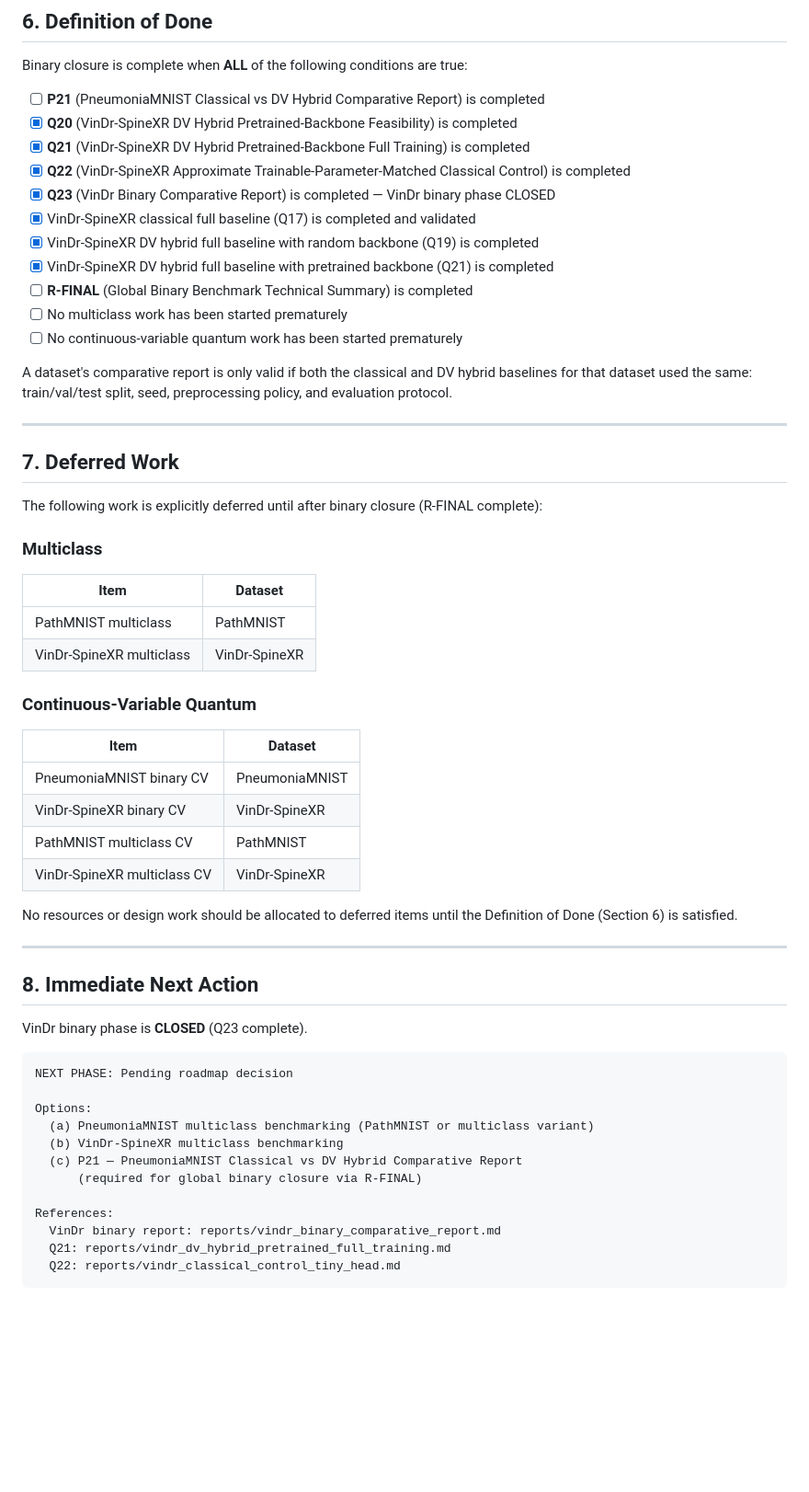
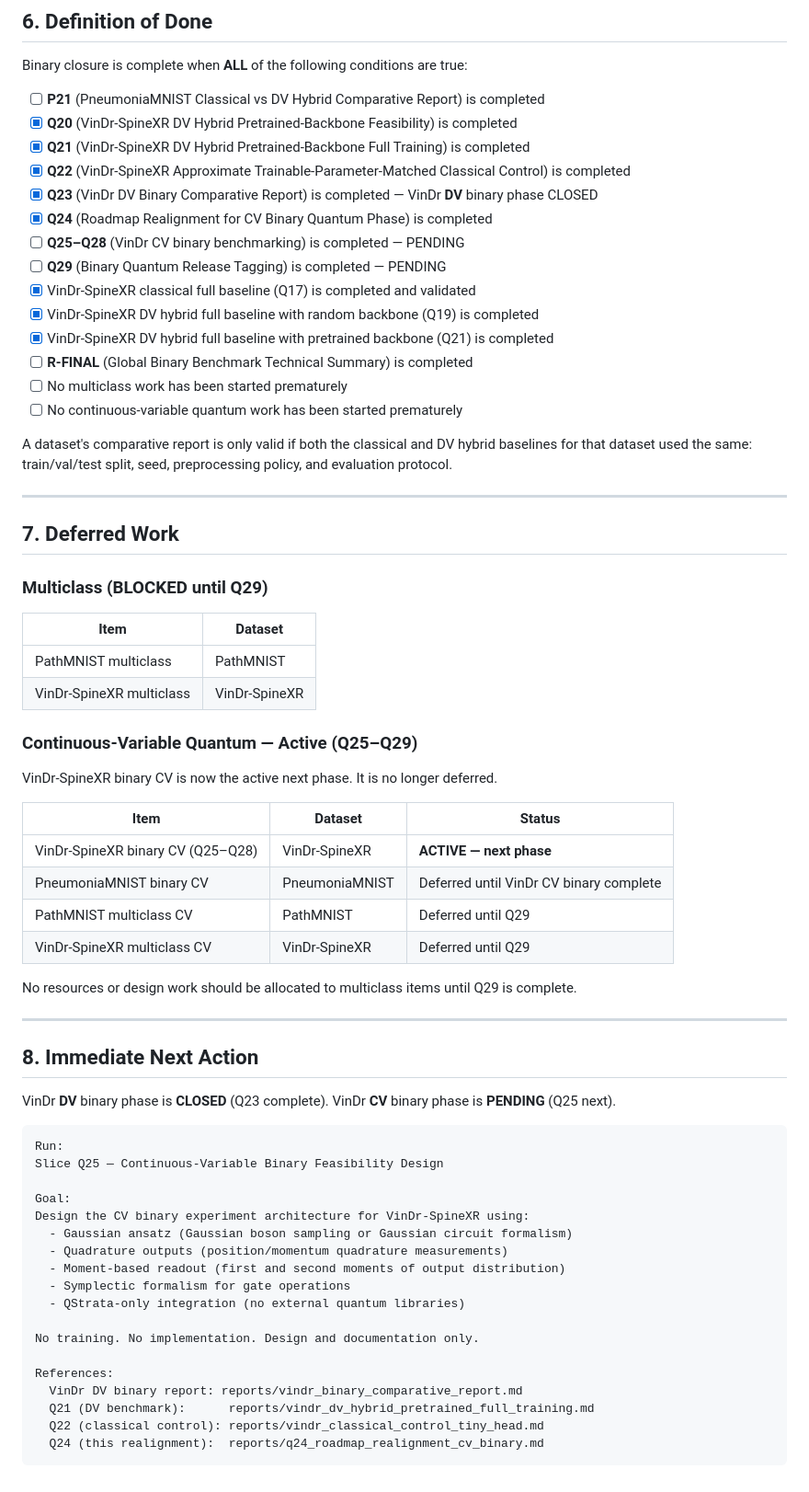
Before and after one commit to Montiel23/QStrata, a Markdown page: docs/roadmaps/binary_classical_quantum_closure_plan.md, the part around one of its changes. Shown at 92% size. Rendered like a GitHub page; blank space fills up the shorter version.

Commit message:
docs: realign roadmap for CV binary quantum phase (Slice Q24)
Co-Authored-By: Claude Sonnet 4.6 <noreply@anthropic.com>

````diff
--- a/docs/roadmaps/binary_classical_quantum_closure_plan.md
+++ b/docs/roadmaps/binary_classical_quantum_closure_plan.md
@@ -181,7 +221,10 @@ Binary closure is complete when **ALL** of the following conditions are true:
 - [x] **Q20** (VinDr-SpineXR DV Hybrid Pretrained-Backbone Feasibility) is completed
 - [x] **Q21** (VinDr-SpineXR DV Hybrid Pretrained-Backbone Full Training) is completed
 - [x] **Q22** (VinDr-SpineXR Approximate Trainable-Parameter-Matched Classical Control) is completed
-- [x] **Q23** (VinDr Binary Comparative Report) is completed — VinDr binary phase CLOSED
+- [x] **Q23** (VinDr DV Binary Comparative Report) is completed — VinDr **DV** binary phase CLOSED
+- [x] **Q24** (Roadmap Realignment for CV Binary Quantum Phase) is completed
+- [ ] **Q25–Q28** (VinDr CV binary benchmarking) is completed — PENDING
+- [ ] **Q29** (Binary Quantum Release Tagging) is completed — PENDING
 - [x] VinDr-SpineXR classical full baseline (Q17) is completed and validated
 - [x] VinDr-SpineXR DV hybrid full baseline with random backbone (Q19) is completed
 - [x] VinDr-SpineXR DV hybrid full baseline with pretrained backbone (Q21) is completed
@@ -195,43 +238,50 @@ A dataset's comparative report is only valid if both the classical and DV hybrid
 
 ## 7. Deferred Work
 
-The following work is explicitly deferred until after binary closure (R-FINAL complete):
-
-### Multiclass
+### Multiclass (BLOCKED until Q29)
 
 | Item | Dataset |
 |---|---|
 | PathMNIST multiclass | PathMNIST |
 | VinDr-SpineXR multiclass | VinDr-SpineXR |
 
-### Continuous-Variable Quantum
+### Continuous-Variable Quantum — Active (Q25–Q29)
 
-| Item | Dataset |
-|---|---|
-| PneumoniaMNIST binary CV | PneumoniaMNIST |
-| VinDr-SpineXR binary CV | VinDr-SpineXR |
-| PathMNIST multiclass CV | PathMNIST |
-| VinDr-SpineXR multiclass CV | VinDr-SpineXR |
+VinDr-SpineXR binary CV is now the active next phase. It is no longer deferred.
 
-No resources or design work should be allocated to deferred items until the Definition of Done (Section 6) is satisfied.
+| Item | Dataset | Status |
+|---|---|---|
+| VinDr-SpineXR binary CV (Q25–Q28) | VinDr-SpineXR | **ACTIVE — next phase** |
+| PneumoniaMNIST binary CV | PneumoniaMNIST | Deferred until VinDr CV binary complete |
+| PathMNIST multiclass CV | PathMNIST | Deferred until Q29 |
+| VinDr-SpineXR multiclass CV | VinDr-SpineXR | Deferred until Q29 |
+
+No resources or design work should be allocated to multiclass items until Q29 is complete.
 
 ---
 
 ## 8. Immediate Next Action
 
-VinDr binary phase is **CLOSED** (Q23 complete).
+VinDr **DV** binary phase is **CLOSED** (Q23 complete).
+VinDr **CV** binary phase is **PENDING** (Q25 next).
 
 ```
-NEXT PHASE: Pending roadmap decision
+Run:
+Slice Q25 — Continuous-Variable Binary Feasibility Design
 
-Options:
-  (a) PneumoniaMNIST multiclass benchmarking (PathMNIST or multiclass variant)
-  (b) VinDr-SpineXR multiclass benchmarking
-  (c) P21 — PneumoniaMNIST Classical vs DV Hybrid Comparative Report
-      (required for global binary closure via R-FINAL)
+Goal:
+Design the CV binary experiment architecture for VinDr-SpineXR using:
+  - Gaussian ansatz (Gaussian boson sampling or Gaussian circuit formalism)
+  - Quadrature outputs (position/momentum quadrature measurements)
+  - Moment-based readout (first and second moments of output distribution)
+  - Symplectic formalism for gate operations
+  - QStrata-only integration (no external quantum libraries)
+
+No training. No implementation. Design and documentation only.
 
 References:
-  VinDr binary report: reports/vindr_binary_comparative_report.md
-  Q21: reports/vindr_dv_hybrid_pretrained_full_training.md
-  Q22: reports/vindr_classical_control_tiny_head.md
+  VinDr DV binary report: reports/vindr_binary_comparative_report.md
+  Q21 (DV benchmark):      reports/vindr_dv_hybrid_pretrained_full_training.md
+  Q22 (classical control): reports/vindr_classical_control_tiny_head.md
+  Q24 (this realignment):  reports/q24_roadmap_realignment_cv_binary.md
 ```
````
Also changed, not shown: other parts of docs/roadmaps/binary_classical_quantum_closure_plan.md (+45 -5 lines), reports/q24_roadmap_realignment_cv_binary.md (added, +154 -0 lines).
